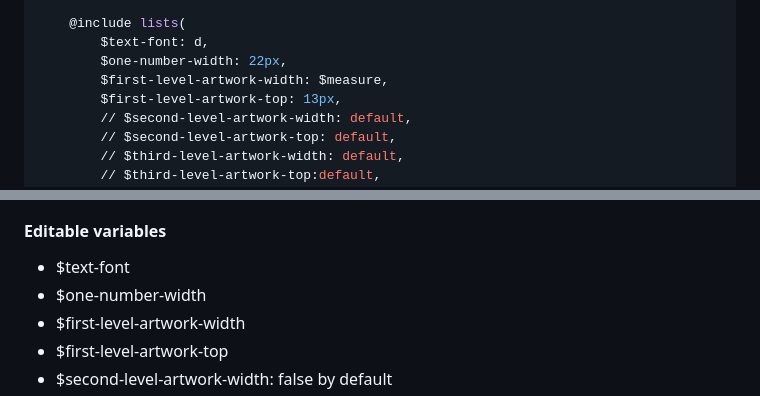
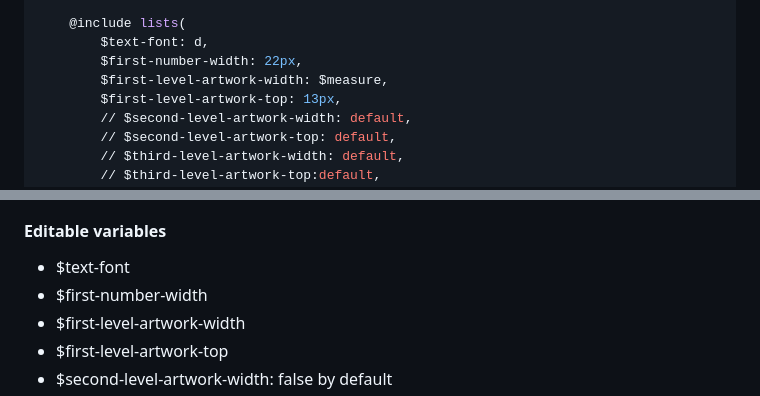
Before and after one commit to team-thunderfoot/wysiwyg-content, a Markdown page: README.md, 2 parts joined by grey strips. Rendered like a GitHub page.

```diff
--- a/README.md
+++ b/README.md
@@ -142,7 +142,7 @@ Copy c--content styles and change parameters with the ones we want
 
     @include lists(
         $text-font: d,
-        $one-number-width: 22px,
+        $first-number-width: 22px,
         $first-level-artwork-width: $measure,
         $first-level-artwork-top: 13px,
         // $second-level-artwork-width: default,
@@ -385,7 +385,7 @@ Variables named $second-level-artwork-X or $third-level-artwork-X should only be
 #### Editable variables
 
 - $text-font
-- $one-number-width
+- $first-number-width
 - $first-level-artwork-width
 - $first-level-artwork-top
 - $second-level-artwork-width: false by default
```
